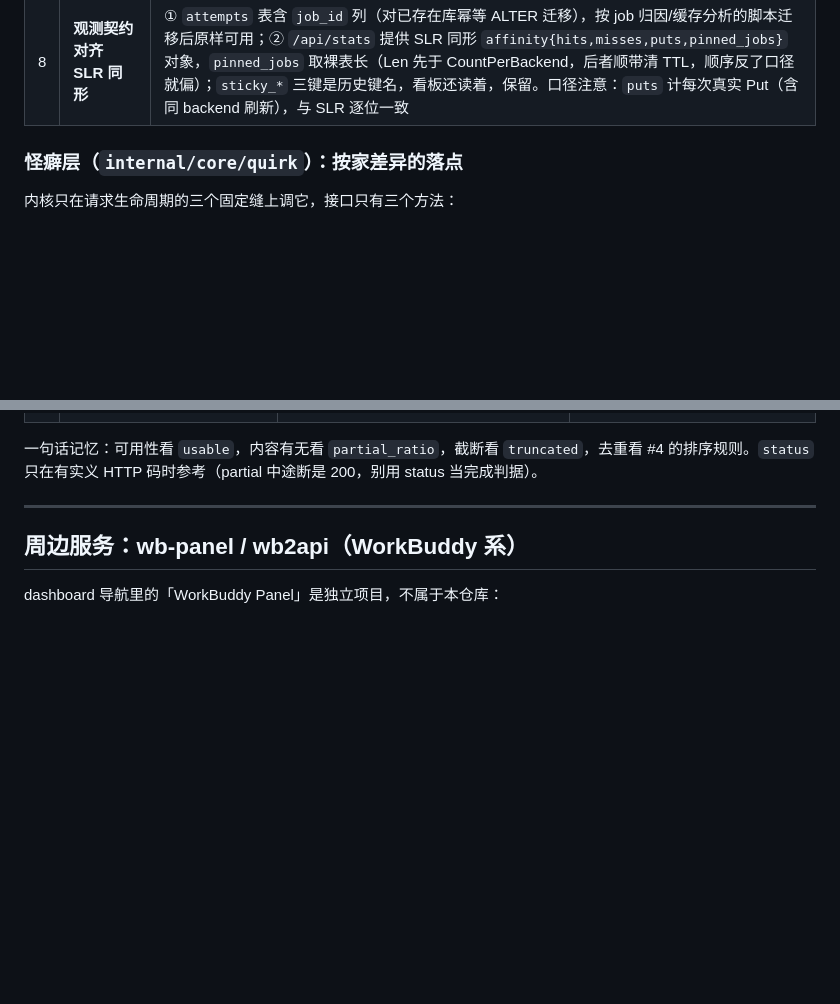
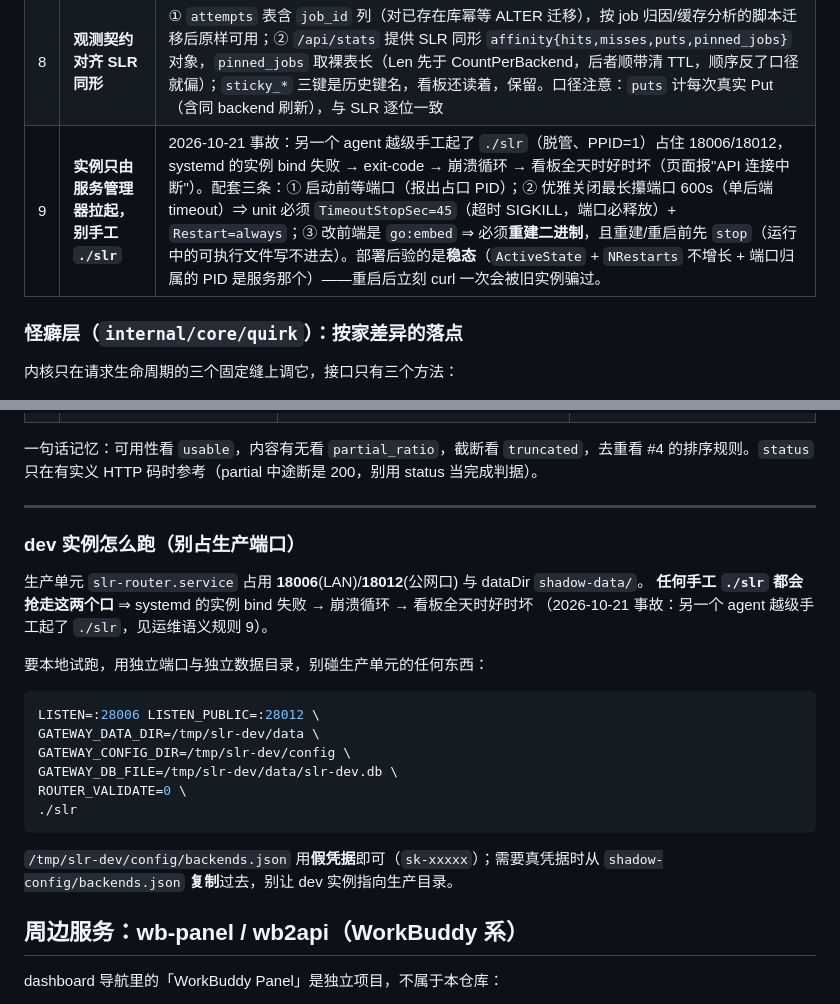
Before and after one commit to ffseika0304/shanhai-gateway, a Markdown page: README.md, 2 parts joined by grey strips. Drawn GitHub-style; blank space fills up the shorter version.

Commit message:
docs: README 加规则 9(实例只由服务管理器拉起,别手工 ./slr)与「dev 实例怎么跑」(独立端口+独立 dataDir)

````diff
--- a/README.md
+++ b/README.md
@@ -282,6 +282,7 @@ LAN 口 `POST /v1/chat/completions` 不强制 key（免账通道）；下游 key
 | 6 | **会话亲和 = 轮转外一层"优先选择"** | 10-10 生产实测前缀缓存命中率 0%：SWRR 把同一对话轮流甩给不同 provider，前缀缓存在 provider 侧，第二轮落到别家缓存就不在同一地。已建立过粘性的会话后续请求优先钉回同一 backend；新会话首落仍由 SWRR 权重控制。只有最终成功且内容已交付才写表（防失败会话钉死在坏后端）；逐出/保持判定与冷却/熔断同源（`errclass.ReleaseAffinity`），不发明第二层健康层。亲和键优先 `X-Job-Id`（任务级，同一任务的所有轮次共用一个 id，正是前缀缓存的复用单元），退回 `X-Session-Key` |
 | 7 | **按家怪癖进 quirk 层，内核零名字分支** | 内核曾 0 处按 provider 名分支，因为踩过的坑都被泛化成了通用规则（无条件删 Content-Length、只改 model 一个键、`session_header` 字段、通用词表），这四条泛化得对。但下一个坑如果不具备可泛化性，揉进通用规则会伤别家、加 `if name==xxx` 会把名字判定撒进内核，两条都是错路。第三条路是把「只在某家出现的问题」写进 `internal/core/quirk/xxx.go`，内核只在三个固定缝上查表（见下节） |
 | 8 | **观测契约对齐 SLR 同形** | ① `attempts` 表含 `job_id` 列（对已存在库幂等 ALTER 迁移），按 job 归因/缓存分析的脚本迁移后原样可用；② `/api/stats` 提供 SLR 同形 `affinity{hits,misses,puts,pinned_jobs}` 对象，`pinned_jobs` 取裸表长（Len 先于 CountPerBackend，后者顺带清 TTL，顺序反了口径就偏）；`sticky_*` 三键是历史键名，看板还读着，保留。口径注意：`puts` 计每次真实 Put（含同 backend 刷新），与 SLR 逐位一致 |
+| 9 | **实例只由服务管理器拉起，别手工 `./slr`** | 2026-10-21 事故：另一个 agent 越级手工起了 `./slr`（脱管、PPID=1）占住 18006/18012，systemd 的实例 bind 失败 → exit-code → 崩溃循环 → 看板全天时好时坏（页面报"API 连接中断"）。配套三条：① 启动前等端口（报出占口 PID）；② 优雅关闭最长攥端口 600s（单后端 timeout）⇒ unit 必须 `TimeoutStopSec=45`（超时 SIGKILL，端口必释放）+ `Restart=always`；③ 改前端是 `go:embed` ⇒ 必须**重建二进制**，且重建/重启前先 `stop`（运行中的可执行文件写不进去）。部署后验的是**稳态**（`ActiveState` + `NRestarts` 不增长 + 端口归属的 PID 是服务那个）——重启后立刻 curl 一次会被旧实例骗过。 |
 
 ### 怪癖层（`internal/core/quirk`）：按家差异的落点
 
@@ -317,6 +318,26 @@ LAN 口 `POST /v1/chat/completions` 不强制 key（免账通道）；下游 key
 一句话记忆：可用性看 `usable`，内容有无看 `partial_ratio`，截断看 `truncated`，去重看 #4 的排序规则。`status` 只在有实义 HTTP 码时参考（partial 中途断是 200，别用 status 当完成判据）。
 
 ---
+
+### dev 实例怎么跑（别占生产端口）
+
+生产单元 `slr-router.service` 占用 **18006**(LAN)/**18012**(公网口) 与 dataDir `shadow-data/`。
+**任何手工 `./slr` 都会抢走这两个口** ⇒ systemd 的实例 bind 失败 → 崩溃循环 → 看板全天时好时坏
+（2026-10-21 事故：另一个 agent 越级手工起了 `./slr`，见运维语义规则 9）。
+
+要本地试跑，用独立端口与独立数据目录，别碰生产单元的任何东西：
+
+```sh
+LISTEN=:28006 LISTEN_PUBLIC=:28012 \
+GATEWAY_DATA_DIR=/tmp/slr-dev/data \
+GATEWAY_CONFIG_DIR=/tmp/slr-dev/config \
+GATEWAY_DB_FILE=/tmp/slr-dev/data/slr-dev.db \
+ROUTER_VALIDATE=0 \
+./slr
+```
+
+`/tmp/slr-dev/config/backends.json` 用**假凭据**即可（`sk-xxxxx`）；需要真凭据时从
+`shadow-config/backends.json` **复制**过去，别让 dev 实例指向生产目录。
 
 ## 周边服务：wb-panel / wb2api（WorkBuddy 系）
 
````
